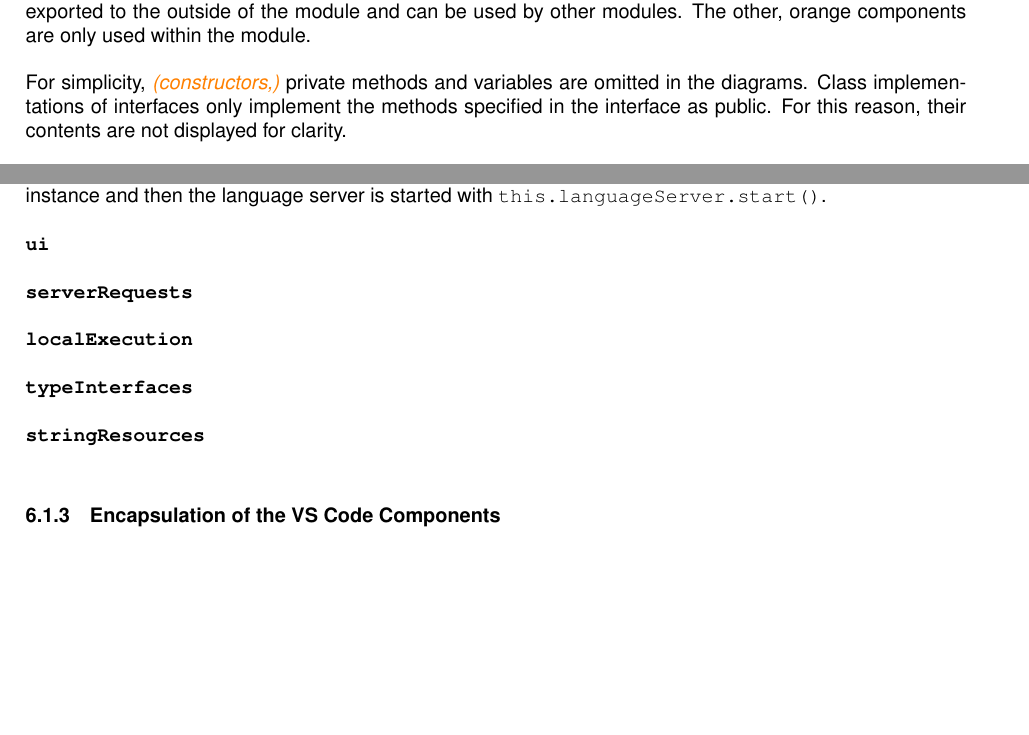
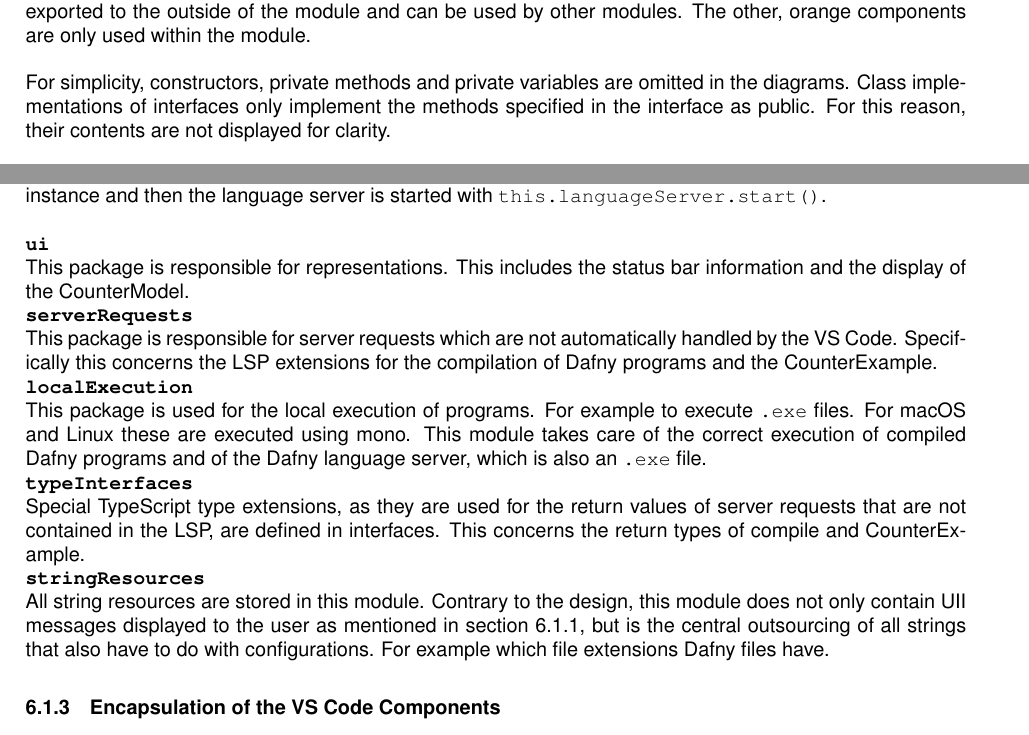
Before and after one commit to just-me-/bachelor-thesis, a LaTeX document (main.tex, which reads chapters/06_implementation.tex): two parts of pages 63 and 64 of 161 before the commit and two parts of pages 63 and 64 of 162 after it, joined at a grey line, cut so that both start at the same text, the shorter picture padded with empty space. Compiled offline with pdfLaTeX.

Commit message:
Kapitelübersicht Client Module

```diff
--- a/chapters/06_implementation.tex
+++ b/chapters/06_implementation.tex
@@ -60,15 +62,15 @@ The individual modules from the design concept are shown below.
 The components shown in green are exported to the outside of the module and can be used by other modules.
 The other, orange components are only used within the module. \\
 
-For simplicity,  \intnote{(constructors,)} private methods and variables are omitted in the diagrams.
+For simplicity, constructors, private methods and private variables are omitted in the diagrams.
 Class implementations of interfaces only implement the methods specified in the interface as public.
-For this reason, their contents are not displayed for clarity.  \\
+For this reason, their contents are not displayed for clarity. \\
 
 In addition, there are two core modules, which were not considered in the design concept.
 The need for these modules only became apparent during the implementation phase.
 This concerns the isolation of VS Code components
 and the download of the Dafny language server.
-These two modules will be discussed separately in the following sections and not in this section.\\
+These two modules will be discussed separately in the following sections and not in this section. \\
 
 \textbf{\code{dafnyLanguageServerStartup}}\\
 The main package \code{dafnyLanguageServerStartup} is used by the \code{extension.ts}
@@ -103,19 +105,31 @@ Secondly, \code{serverInitializer} registers a callback as the program entry poi
 and then the language server is started with \code{this.languageServer.start()}. \\
 
 \textbf{\code{ui}}\\
-
+This package is responsible for representations. This includes the status bar information and the display of the CounterModel.
 
 \textbf{\code{serverRequests}}\\
+This package is responsible for server requests which are not automatically handled by the VS Code.
+Specifically this concerns the LSP extensions for the compilation of Dafny programs and the CounterExample.
 
 \textbf{\code{localExecution}}\\
+This package is used for the local execution of programs.
+For example to execute \code{.exe} files.
+For macOS and Linux these are executed using mono.
+This module takes care of the correct execution of compiled Dafny programs
+and of the Dafny language server, which is also an \code{.exe} file.
 
 \textbf{\code{typeInterfaces}}\\
+Special TypeScript type extensions,
+as they are used for the return values of server requests
+that are not contained in the LSP, are defined in interfaces.
+This concerns the return types of compile and CounterExample.
 
 \textbf{\code{stringResources}}\\
-
-
-
-
+All string resources are stored in this module.
+Contrary to the design, this module does not only contain UII messages displayed to the user as mentioned in section
+\ref{section:implementation:client:module_encapsulation},
+but is the central outsourcing of all strings that also have to do with configurations.
+For example which file extensions Dafny files have.
 
 
 \subsubsection{Encapsulation of the VS Code Components}
```
Also changed, not shown: chapters/06_implementation.tex (2 more changed lines).
